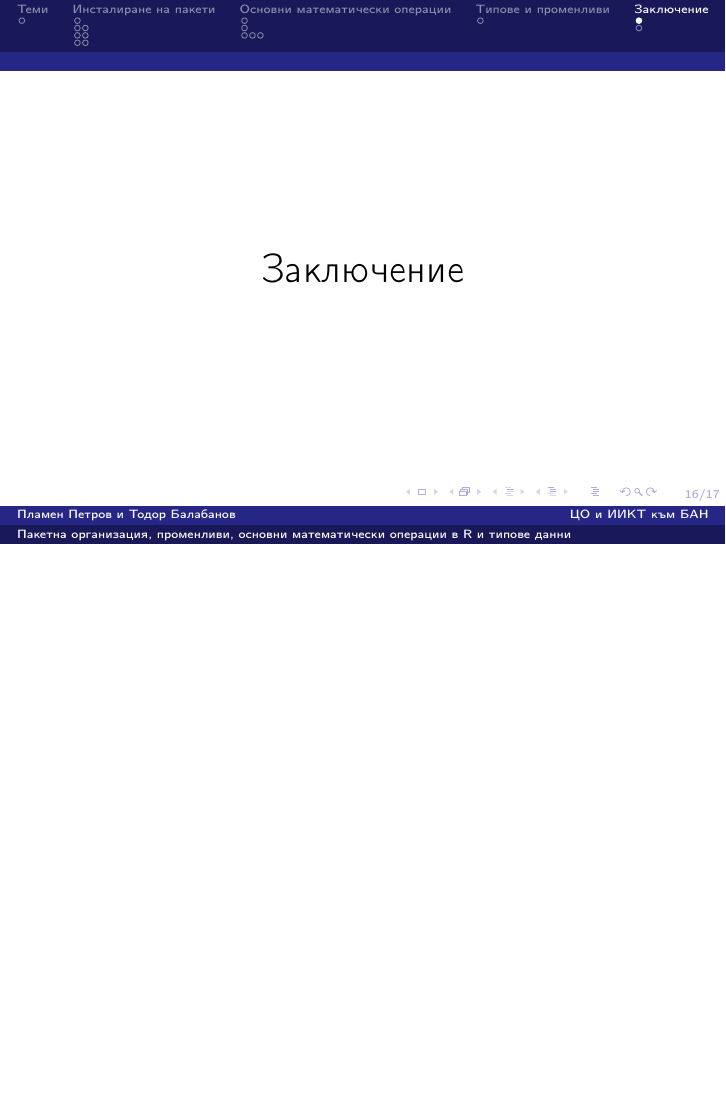
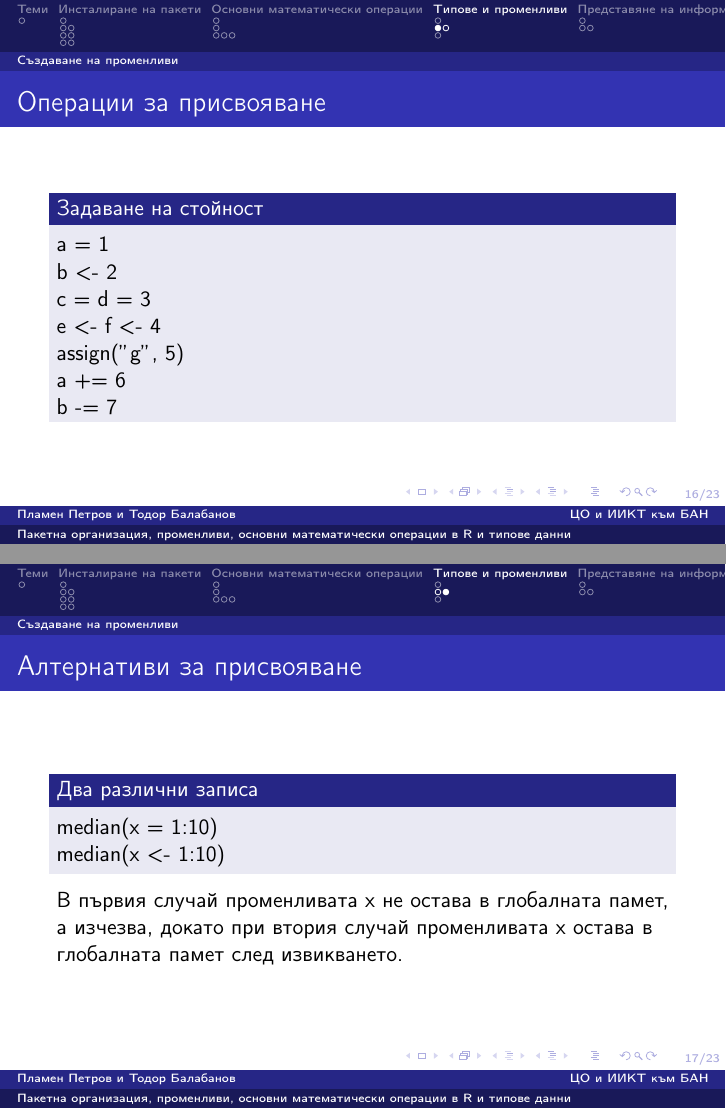
Before and after one commit to TodorBalabanov/Statistical-Data-Processing-with-R, LaTeX slides (presentations/presentation02.tex): page 16 of 17 before the commit and pages 16 and 17 of 23 after it, the two joined at a grey line, the shorter picture padded with empty space. Compiled offline with pdfLaTeX.

Commit message:
Another part of the second presentation was written.

```diff
--- a/presentations/presentation02.tex
+++ b/presentations/presentation02.tex
@@ -151,4 +151,34 @@ a = b = 2
 \center \huge{Типове и променливи}
 \end{frame}
 
-\subsection{}
+\subsection{Създаване на променливи}
+
+\begin{frame}
+\frametitle{Операции за присвояване}
+\begin{block}{Задаване на стойност}
+a = 1
+
+b <- 2
+
+c = d = 3
+
+e <- f <- 4
+
+assign($"$g$"$, 5)
+
+a += 6
+
+b -= 7
+\end{block}
+\end{frame}
+
+\begin{frame}
+\frametitle{Алтернативи за присвояване}
+\begin{block}{Два различни записа}
+median(x = 1:10)
+
+median(x <- 1:10)
+\end{block}
+
+В първия случай променливата x не остава в глобалната памет, а изчезва, докато при втория случай променливата x остава в глобалната памет след извикването.
+\end{frame}
```
Also changed, not shown: presentations/presentation02.tex (61 more changed lines).
